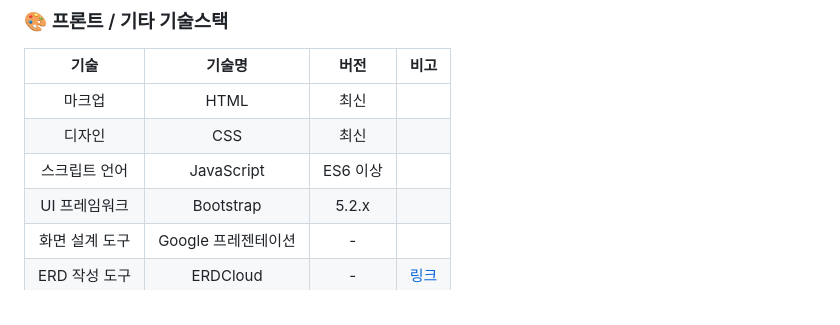
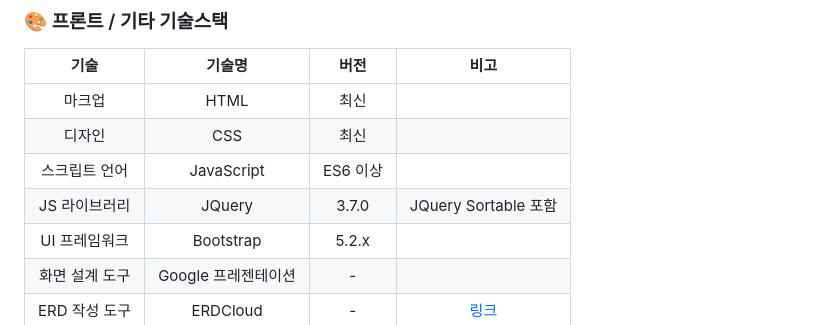
Before and after one commit to esparant/jsl-article-service, a Markdown page: README.md, the part around the change. Rendered like a GitHub page.

```diff
--- a/README.md
+++ b/README.md
@@ -35,6 +35,7 @@
 | 마크업     | HTML                   |  최신  |              |
 | 디자인    | CSS                    |  최신 |                   |
 | 스크립트 언어 | JavaScript             | ES6 이상 |                   |
+| JS 라이브러리 | JQuery             | 3.7.0 |   JQuery Sortable 포함   |
 | UI 프레임워크 | Bootstrap             |  5.2.x |                   |
 | 화면 설계 도구 | Google 프레젠테이션    |   -   |                   |
 | ERD 작성 도구 | ERDCloud              |  -    | [링크](https://www.erdcloud.com/d/NP5AQzpvCAXhcpeKk)  |
```
